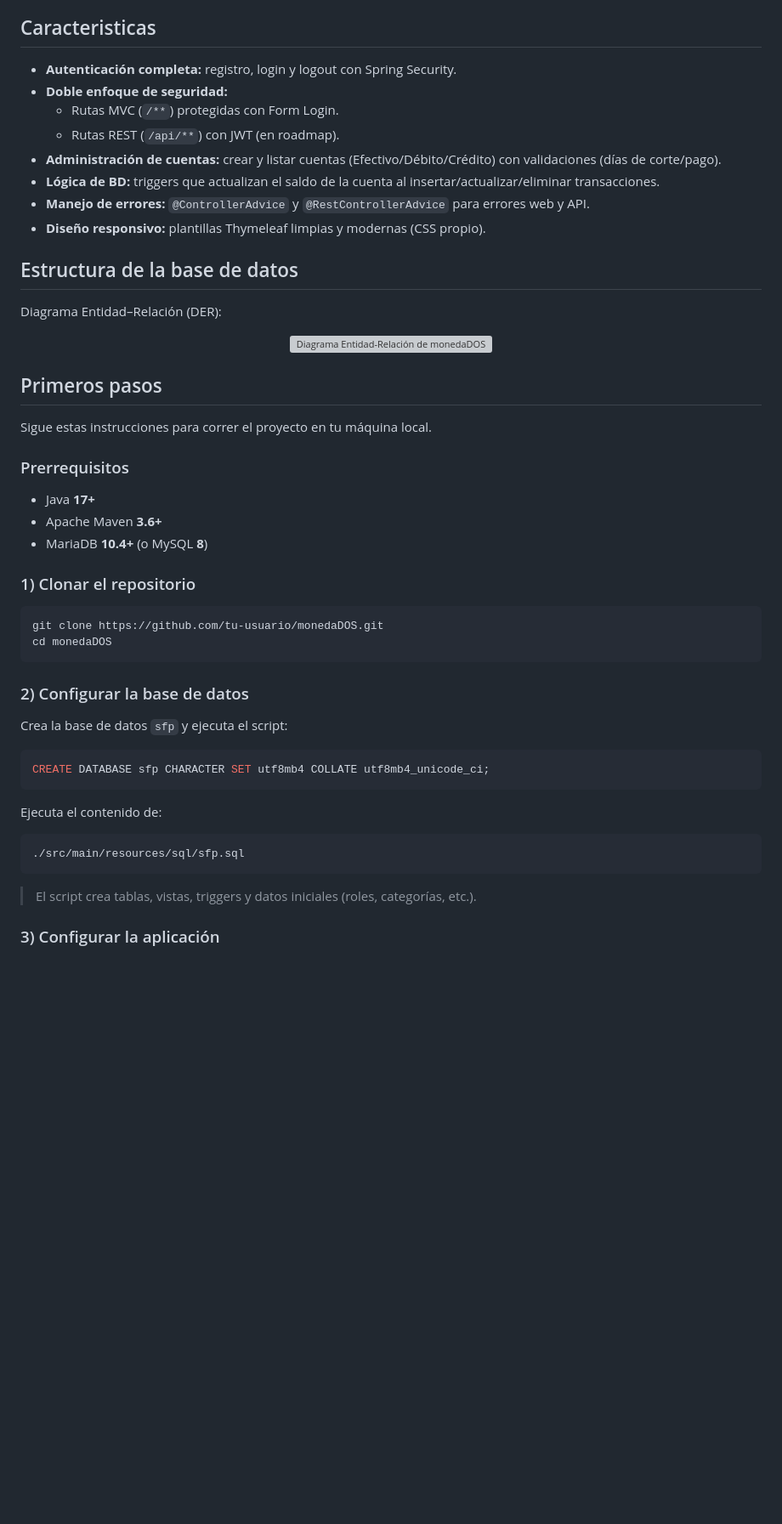
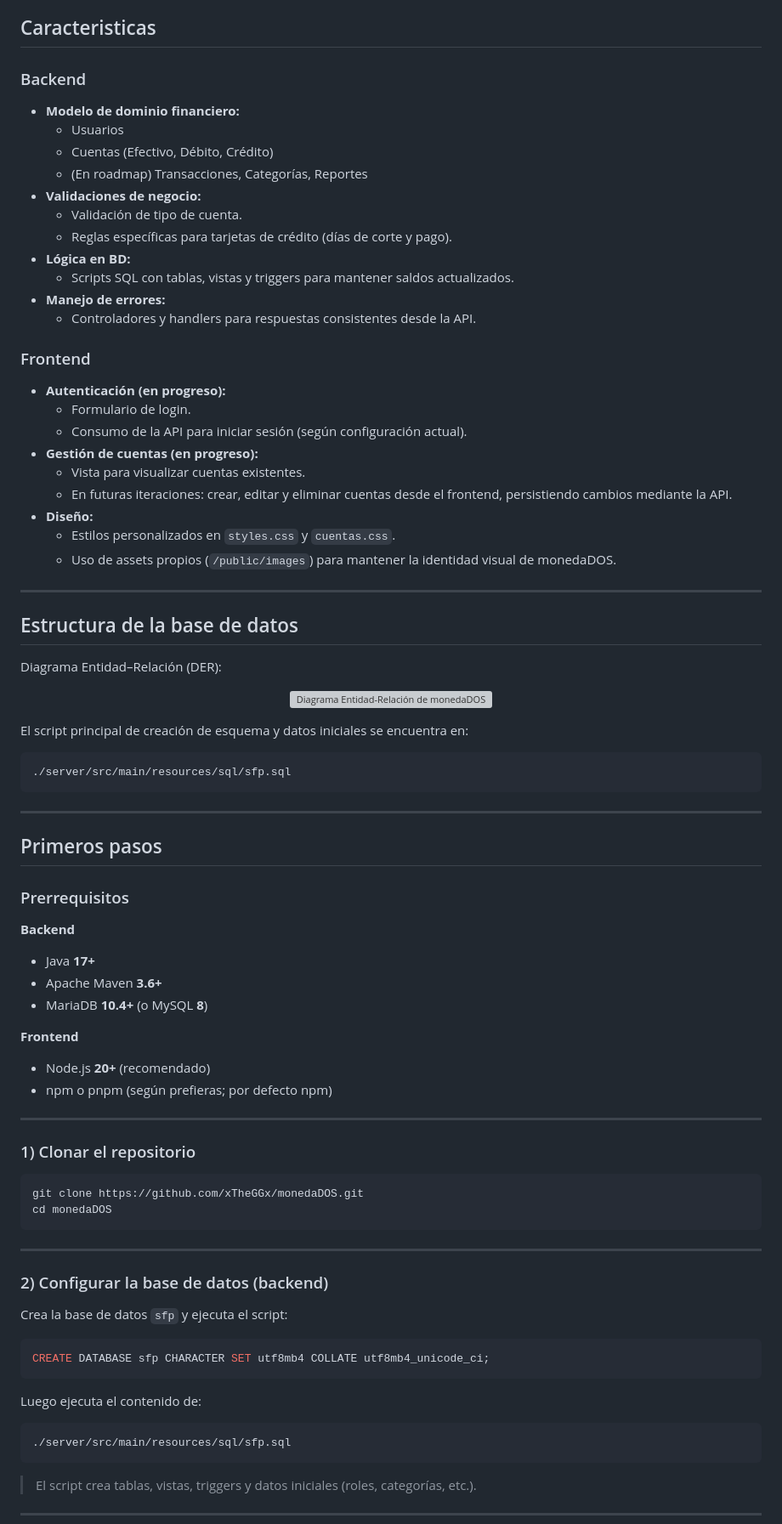
Before and after one commit to xTheGGx/monedaDOS, a Markdown page: README.md, the part around one of its changes. Shown at 85% size. Rendered like a GitHub page; blank space fills up the shorter version; grey boxes are pictures that could not be loaded.

`````diff
--- a/README.md
+++ b/README.md
@@ -55,13 +104,32 @@ La arquitectura separa lógica de negocio (servicios), acceso a datos (repositor
 ## Caracteristicas
 
-- **Autenticación completa:** registro, login y logout con Spring Security.
-- **Doble enfoque de seguridad:**
-  - Rutas MVC (`/**`) protegidas con Form Login.
-  - Rutas REST (`/api/**`) con JWT (en roadmap).
-- **Administración de cuentas:** crear y listar cuentas (Efectivo/Débito/Crédito) con validaciones (días de corte/pago).
-- **Lógica de BD:** triggers que actualizan el saldo de la cuenta al insertar/actualizar/eliminar transacciones.
-- **Manejo de errores:** `@ControllerAdvice` y `@RestControllerAdvice` para errores web y API.
-- **Diseño responsivo:** plantillas Thymeleaf limpias y modernas (CSS propio).
+### Backend
+
+- **Modelo de dominio financiero:**
+  - Usuarios
+  - Cuentas (Efectivo, Débito, Crédito)
+  - (En roadmap) Transacciones, Categorías, Reportes
+- **Validaciones de negocio:**
+  - Validación de tipo de cuenta.
+  - Reglas específicas para tarjetas de crédito (días de corte y pago).
+- **Lógica en BD:**
+  - Scripts SQL con tablas, vistas y triggers para mantener saldos actualizados.
+- **Manejo de errores:**
+  - Controladores y handlers para respuestas consistentes desde la API.
+
+### Frontend
+
+- **Autenticación (en progreso):**
+  - Formulario de login.
+  - Consumo de la API para iniciar sesión (según configuración actual).
+- **Gestión de cuentas (en progreso):**
+  - Vista para visualizar cuentas existentes.
+  - En futuras iteraciones: crear, editar y eliminar cuentas desde el frontend, persistiendo cambios mediante la API.
+- **Diseño:**
+  - Estilos personalizados en `styles.css` y `cuentas.css`.
+  - Uso de assets propios (`/public/images`) para mantener la identidad visual de monedaDOS.
+
+---
 
 ## Estructura de la base de datos
 
@@ -72,23 +140,40 @@ Diagrama Entidad–Relación (DER):
 </p>
+
+El script principal de creación de esquema y datos iniciales se encuentra en:
+
+```text
+./server/src/main/resources/sql/sfp.sql
+````
+
+---
 
 ## Primeros pasos
 
-Sigue estas instrucciones para correr el proyecto en tu máquina local.
-
 ### Prerrequisitos
 
-- Java **17+**
-- Apache Maven **3.6+**
-- MariaDB **10.4+** (o MySQL **8**)
+**Backend**
+
+* Java **17+**
+* Apache Maven **3.6+**
+* MariaDB **10.4+** (o MySQL **8**)
+
+**Frontend**
+
+* Node.js **20+** (recomendado)
+* npm o pnpm (según prefieras; por defecto npm)
+
+---
 
 ### 1) Clonar el repositorio
 
 ```bash
-git clone https://github.com/tu-usuario/monedaDOS.git
+git clone https://github.com/xTheGGx/monedaDOS.git
 cd monedaDOS
-````
+```
 
-### 2) Configurar la base de datos
+---
+
+### 2) Configurar la base de datos (backend)
 
 Crea la base de datos `sfp` y ejecuta el script:
 
@@ -96,13 +181,13 @@ Crea la base de datos `sfp` y ejecuta el script:
 CREATE DATABASE sfp CHARACTER SET utf8mb4 COLLATE utf8mb4_unicode_ci;
 ```
 
-Ejecuta el contenido de:
+Luego ejecuta el contenido de:
 
-```
-./src/main/resources/sql/sfp.sql
+```text
+./server/src/main/resources/sql/sfp.sql
 ```
 
 > El script crea tablas, vistas, triggers y datos iniciales (roles, categorías, etc.).
 
-### 3) Configurar la aplicación
+---
 
`````
Also changed, not shown: other parts of README.md (+121 -55 lines).
